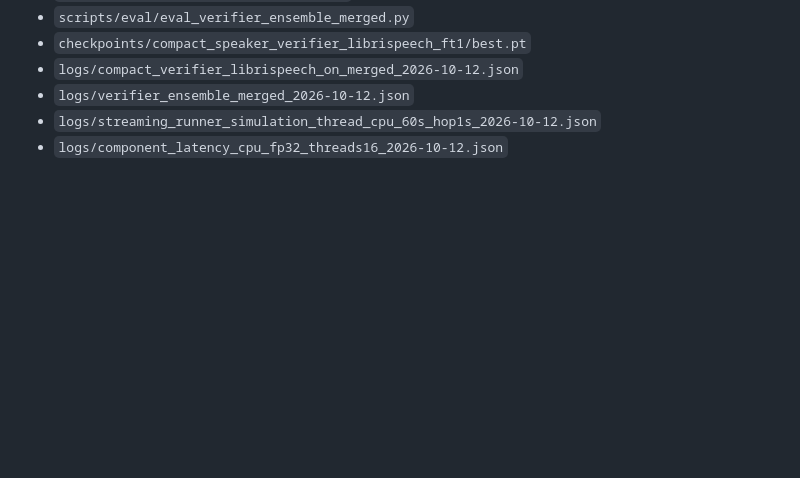
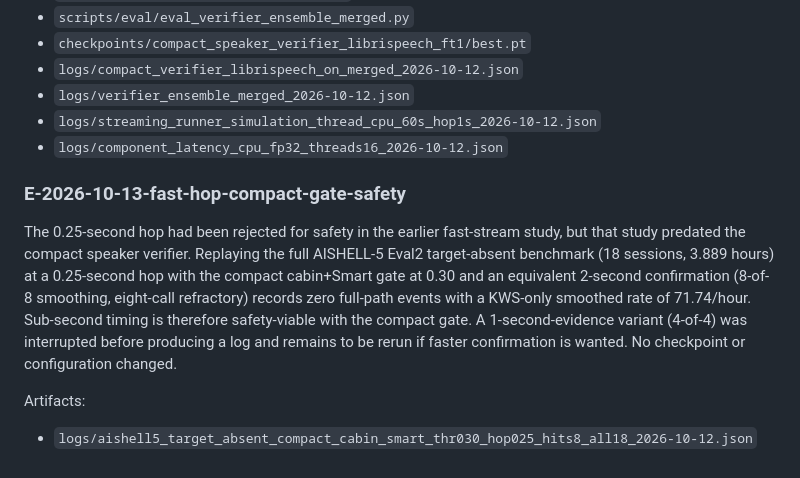
Before and after one commit to Prancing-Vulture/car-tse, a Markdown page: reports/research_journey.md, the part around the change. Drawn GitHub-style; blank space fills up the shorter version.

```diff
--- a/reports/research_journey.md
+++ b/reports/research_journey.md
@@ -1953,3 +1953,20 @@ Artifacts:
 - `logs/verifier_ensemble_merged_2026-10-12.json`
 - `logs/streaming_runner_simulation_thread_cpu_60s_hop1s_2026-10-12.json`
 - `logs/component_latency_cpu_fp32_threads16_2026-10-12.json`
+
+### E-2026-10-13-fast-hop-compact-gate-safety
+
+The 0.25-second hop had been rejected for safety in the earlier fast-stream
+study, but that study predated the compact speaker verifier. Replaying the full
+AISHELL-5 Eval2 target-absent benchmark (18 sessions, 3.889 hours) at a
+0.25-second hop with the compact cabin+Smart gate at 0.30 and an equivalent
+2-second confirmation (8-of-8 smoothing, eight-call refractory) records zero
+full-path events with a KWS-only smoothed rate of 71.74/hour. Sub-second
+timing is therefore safety-viable with the compact gate. A 1-second-evidence
+variant (4-of-4) was interrupted before producing a log and remains to be
+rerun if faster confirmation is wanted. No checkpoint or configuration
+changed.
+
+Artifacts:
+
+- `logs/aishell5_target_absent_compact_cabin_smart_thr030_hop025_hits8_all18_2026-10-12.json`
```
Also changed, not shown: reports/agent_handoff_context_2026-10-13_session2.md (added, +194 -0 lines), reports/system_accuracy_latency_report_2026-10-12.md (+10 -0 lines).
